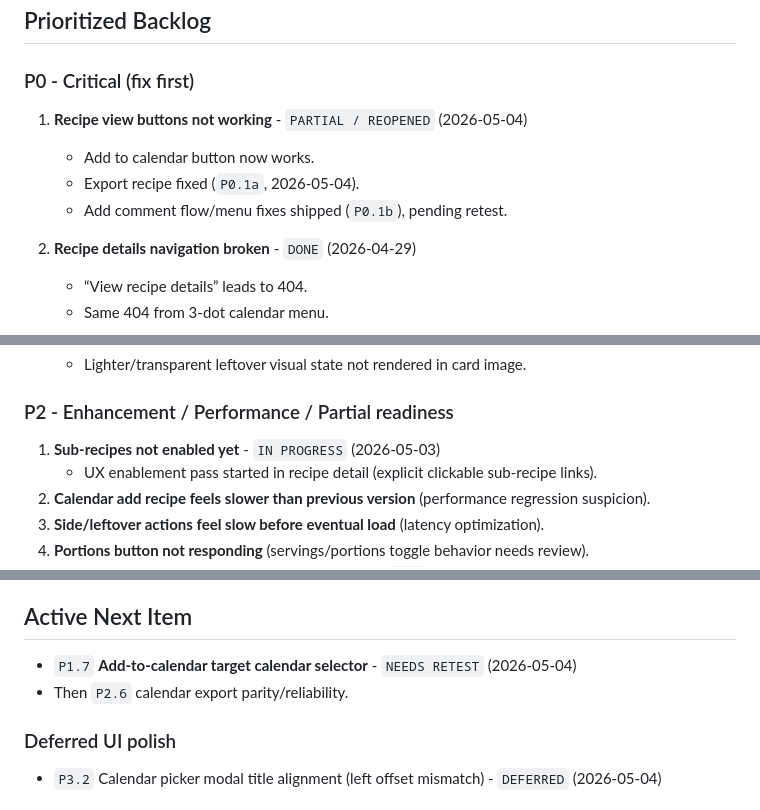
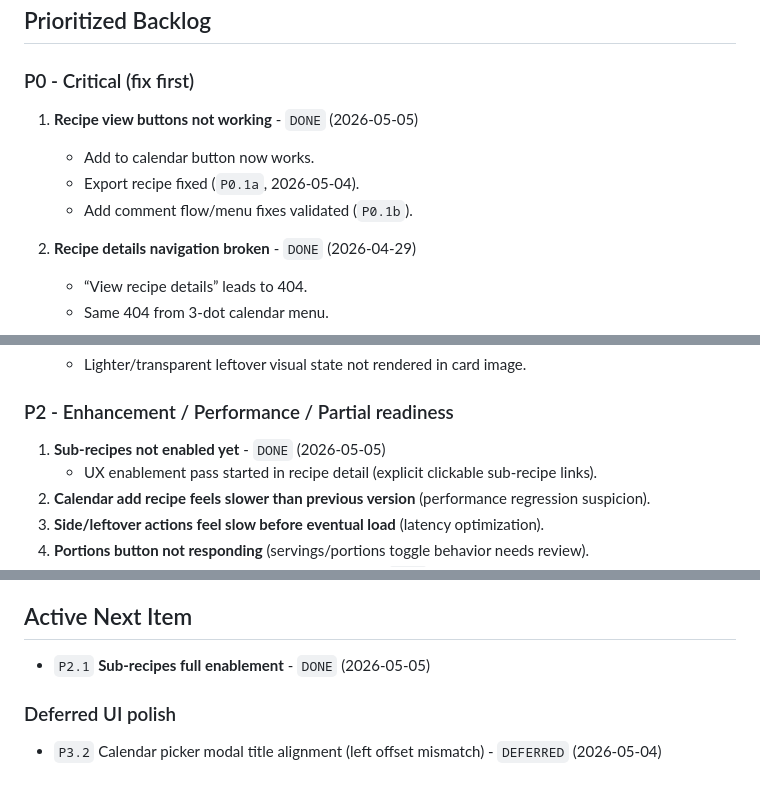
Before and after one commit to sethi-stack/healthymartina-laravel-backend, a Markdown page: docs/Feedback-28Apr.md, 3 parts joined by grey strips. Drawn GitHub-style.

```diff
--- a/docs/Feedback-28Apr.md
+++ b/docs/Feedback-28Apr.md
@@ -129,10 +128,10 @@ Track initial QA feedback, prioritize by criticality, and execute fixes one at a
 ## Prioritized Backlog
 
 ### P0 - Critical (fix first)
-1. **Recipe view buttons not working** - `PARTIAL / REOPENED` (2026-05-04)
+1. **Recipe view buttons not working** - `DONE` (2026-05-05)
    - Add to calendar button now works.
    - Export recipe fixed (`P0.1a`, 2026-05-04).
-   - Add comment flow/menu fixes shipped (`P0.1b`), pending retest.
+   - Add comment flow/menu fixes validated (`P0.1b`).
 
 2. **Recipe details navigation broken** - `DONE` (2026-04-29)
    - “View recipe details” leads to 404.
@@ -184,7 +183,7 @@ Track initial QA feedback, prioritize by criticality, and execute fixes one at a
    - Lighter/transparent leftover visual state not rendered in card image.
 
 ### P2 - Enhancement / Performance / Partial readiness
-1. **Sub-recipes not enabled yet** - `IN PROGRESS` (2026-05-03)
+1. **Sub-recipes not enabled yet** - `DONE` (2026-05-05)
    - UX enablement pass started in recipe detail (explicit clickable sub-recipe links).
 2. **Calendar add recipe feels slower than previous version** (performance regression suspicion).
 3. **Side/leftover actions feel slow before eventual load** (latency optimization).
@@ -352,8 +360,7 @@ Start with:
   - Fixed empty-details modal state in affected flow.
 
 ## Active Next Item
-- `P1.7` **Add-to-calendar target calendar selector** - `NEEDS RETEST` (2026-05-04)
-- Then `P2.6` calendar export parity/reliability.
+- `P2.1` **Sub-recipes full enablement** - `DONE` (2026-05-05)
 
 ### Deferred UI polish
 - `P3.2` Calendar picker modal title alignment (left offset mismatch) - `DEFERRED` (2026-05-04)
```
Also changed, not shown: other parts of docs/Feedback-28Apr.md (+19 -11 lines).
